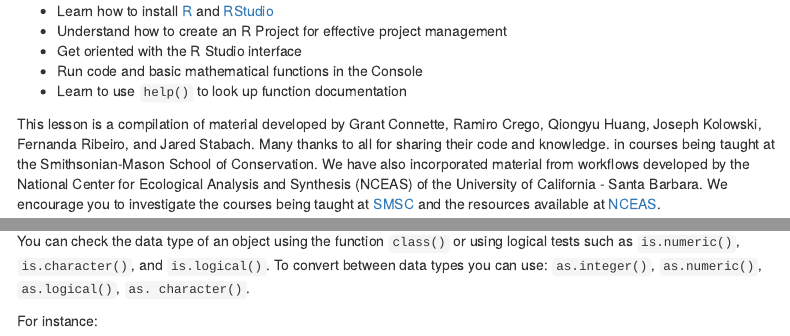
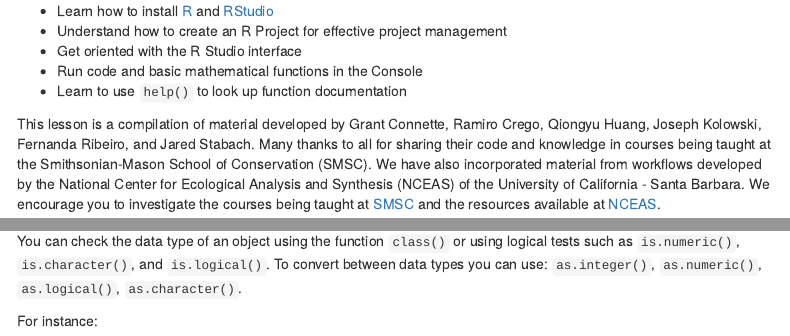
Before and after one commit to Smithsonian/IntroductionToR, an R Markdown document (IntroductionToR.Rmd): the page in a window 1100 px wide, from 190 px down, and a second part further down, joined at a grey line. The pictures show the output file IntroductionToR.html that the author committed with the source, opened offline; menus at the side of the page are left out.

Commit message:
Fixing spelling mistakes

```diff
--- a/IntroductionToR.Rmd
+++ b/IntroductionToR.Rmd
@@ -27,7 +27,7 @@ knitr::opts_chunk$set(echo = TRUE)
 * Run code and basic mathematical functions in the Console
 * Learn to use `help()` to look up function documentation
 
-This lesson is a compilation of material developed by Grant Connette, Ramiro Crego, Qiongyu Huang, Joseph Kolowski, Fernanda Ribeiro, and Jared Stabach.  Many thanks to all for sharing their code and knowledge. in courses being taught at the Smithsonian-Mason School of Conservation.  We have also incorporated material from workflows developed by the National Center for Ecological Analysis and Synthesis (NCEAS) of the University of California - Santa Barbara.  We encourage you to investigate the courses being taught at [SMSC](https://smconservation.gmu.edu/programs/graduate-and-professional/) and the resources available at [NCEAS](https://learning.nceas.ucsb.edu/).
+This lesson is a compilation of material developed by Grant Connette, Ramiro Crego, Qiongyu Huang, Joseph Kolowski, Fernanda Ribeiro, and Jared Stabach.  Many thanks to all for sharing their code and knowledge in courses being taught at the Smithsonian-Mason School of Conservation (SMSC).  We have also incorporated material from workflows developed by the National Center for Ecological Analysis and Synthesis (NCEAS) of the University of California - Santa Barbara.  We encourage you to investigate the courses being taught at [SMSC](https://smconservation.gmu.edu/programs/graduate-and-professional/) and the resources available at [NCEAS](https://learning.nceas.ucsb.edu/).
 
 # Introduction
   >What is R?  Why use R?
```
Also changed, not shown: IntroductionToR.html, IntroductionToR.Rmd (2 more changed lines).
